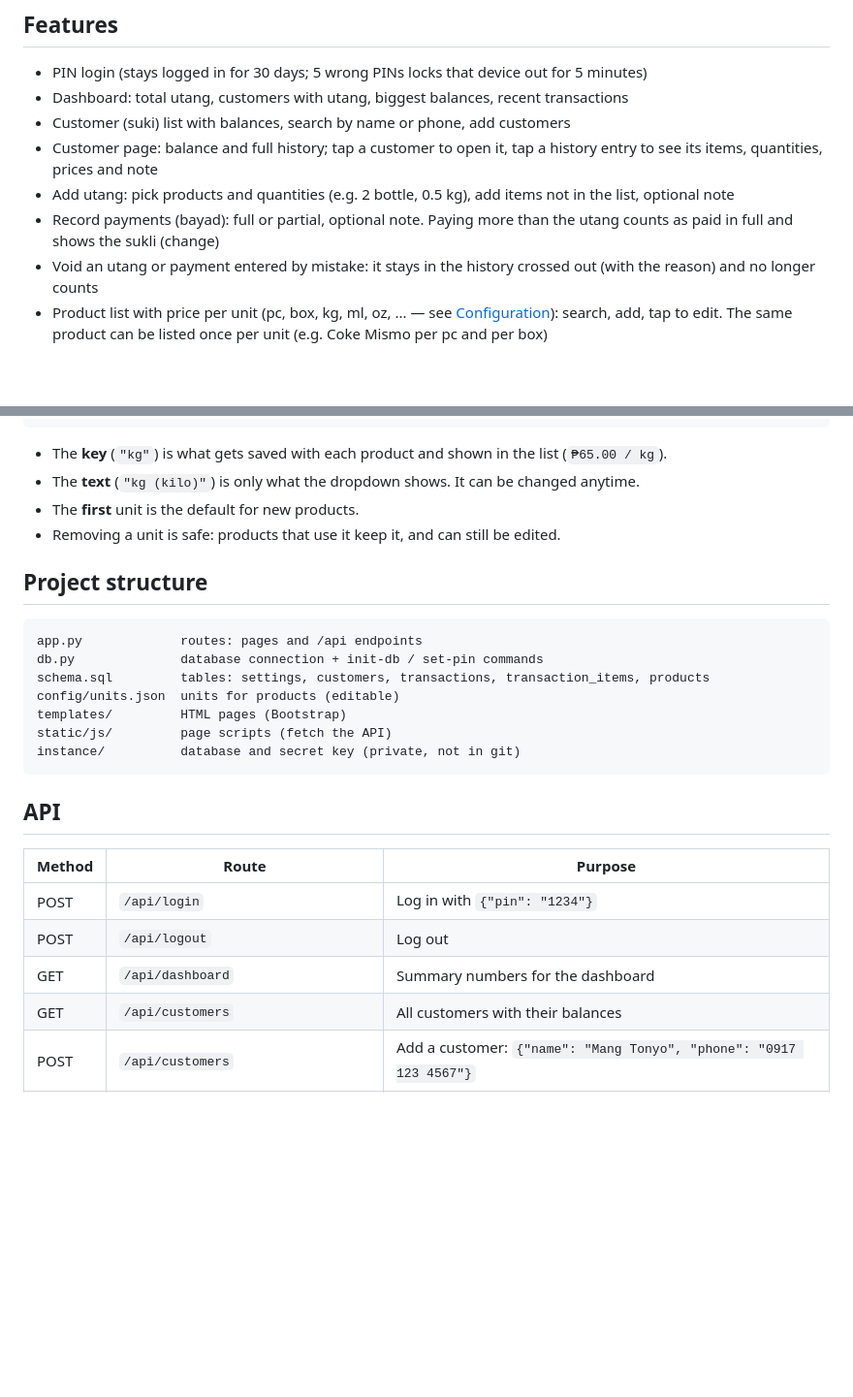
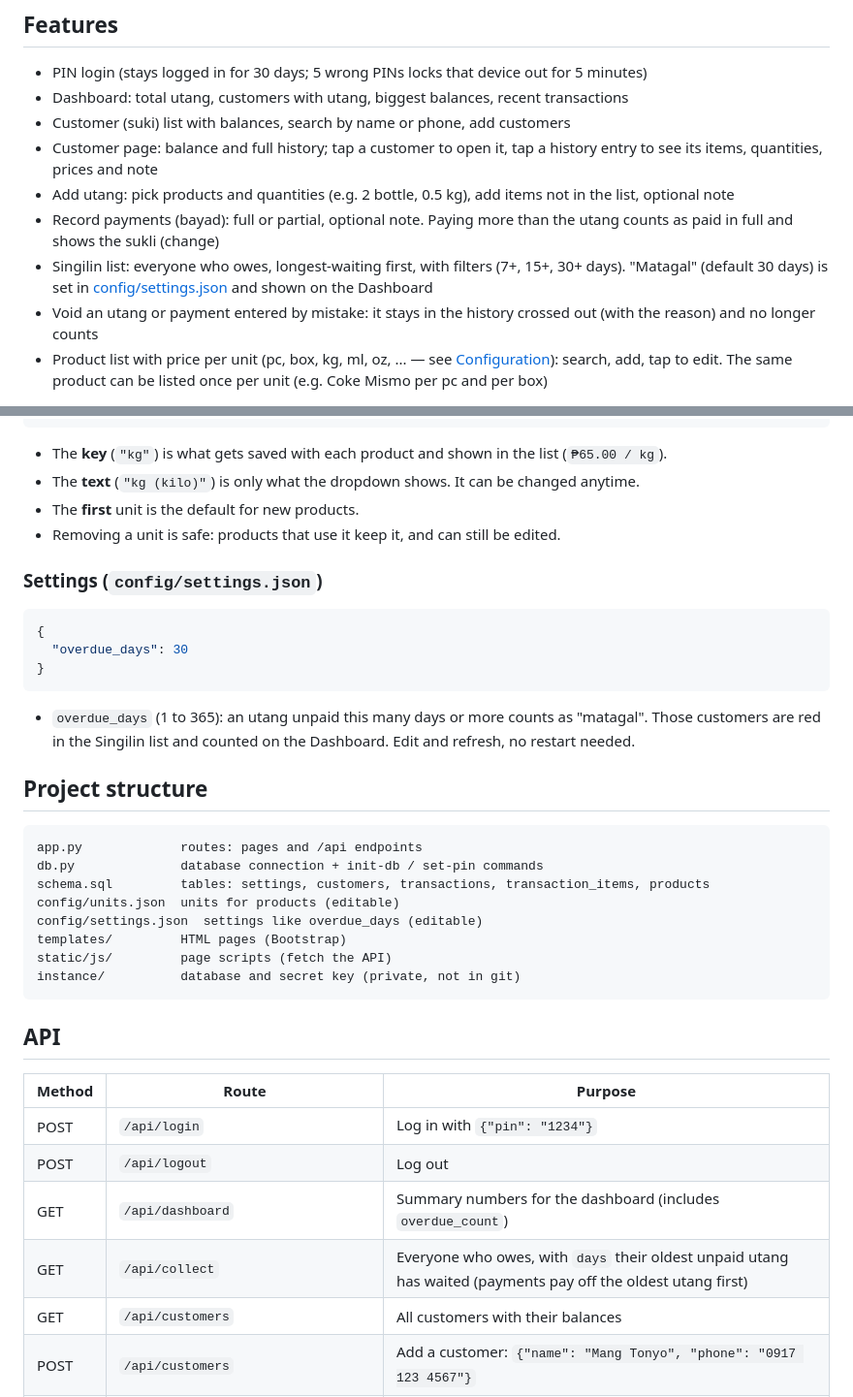
Before and after one commit to errolitolopez/sari-utang, a Markdown page: README.md, 2 parts joined by grey strips. Shown at 97% size. GitHub-like rendering; blank space fills up the shorter version.

Commit message:
docs: add singilin list and settings config to readme

````diff
--- a/README.md
+++ b/README.md
@@ -12,6 +12,7 @@ Built with Python (Flask), SQLite, vanilla JavaScript and Bootstrap 5.
 - Customer page: balance and full history; tap a customer to open it, tap a history entry to see its items, quantities, prices and note
 - Add utang: pick products and quantities (e.g. 2 bottle, 0.5 kg), add items not in the list, optional note
 - Record payments (bayad): full or partial, optional note. Paying more than the utang counts as paid in full and shows the sukli (change)
+- Singilin list: everyone who owes, longest-waiting first, with filters (7+, 15+, 30+ days). "Matagal" (default 30 days) is set in [config/settings.json](#settings-configsettingsjson) and shown on the Dashboard
 - Void an utang or payment entered by mistake: it stays in the history crossed out (with the reason) and no longer counts
 - Product list with price per unit (pc, box, kg, ml, oz, ... — see [Configuration](#configuration)): search, add, tap to edit. The same product can be listed once per unit (e.g. Coke Mismo per pc and per box)
 
@@ -74,6 +75,16 @@ The units in the product form's **Per** dropdown. Edit the file and refresh the
 - The **first** unit is the default for new products.
 - Removing a unit is safe: products that use it keep it, and can still be edited.
 
+### Settings (`config/settings.json`)
+
+```json
+{
+  "overdue_days": 30
+}
+```
+
+- `overdue_days` (1 to 365): an utang unpaid this many days or more counts as "matagal". Those customers are red in the Singilin list and counted on the Dashboard. Edit and refresh, no restart needed.
+
 ## Project structure
 
 ```
@@ -81,6 +92,7 @@ app.py             routes: pages and /api endpoints
 db.py              database connection + init-db / set-pin commands
 schema.sql         tables: settings, customers, transactions, transaction_items, products
 config/units.json  units for products (editable)
+config/settings.json  settings like overdue_days (editable)
 templates/         HTML pages (Bootstrap)
 static/js/         page scripts (fetch the API)
 instance/          database and secret key (private, not in git)
@@ -92,7 +104,8 @@ instance/          database and secret key (private, not in git)
 |--------|-------|---------|
 | POST | `/api/login` | Log in with `{"pin": "1234"}` |
 | POST | `/api/logout` | Log out |
-| GET | `/api/dashboard` | Summary numbers for the dashboard |
+| GET | `/api/dashboard` | Summary numbers for the dashboard (includes `overdue_count`) |
+| GET | `/api/collect` | Everyone who owes, with `days` their oldest unpaid utang has waited (payments pay off the oldest utang first) |
 | GET | `/api/customers` | All customers with their balances |
 | POST | `/api/customers` | Add a customer: `{"name": "Mang Tonyo", "phone": "0917 123 4567"}` |
 | GET | `/api/products` | All products |
````
